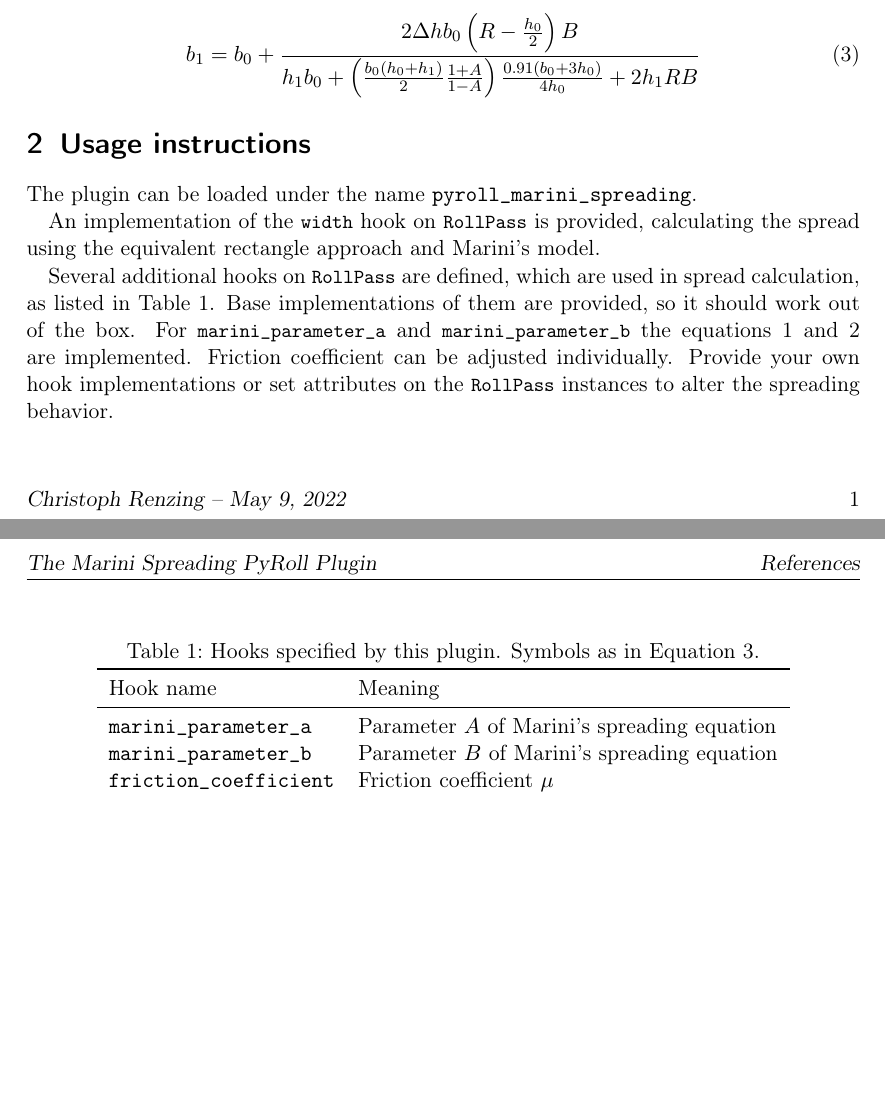
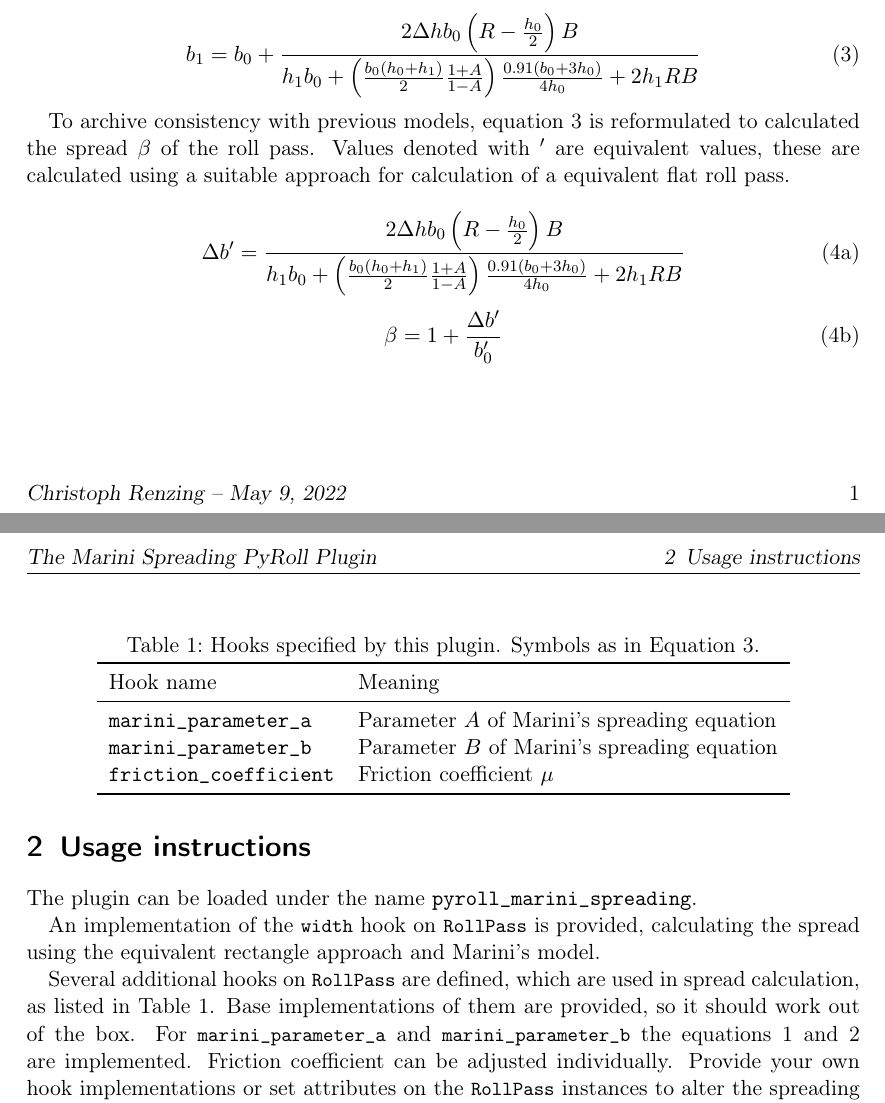
Before and after one commit to pyroll-project/pyroll-marini-spreading, a LaTeX document (docs/docs.tex): two parts of pages 1 and 2 of 2, joined at a grey line, cut so that both start at the same text, the shorter picture padded with empty space. Compiled offline with pdfLaTeX.

Commit message:
minor refactoring and compiled docs

```diff
--- a/docs/docs.tex
+++ b/docs/docs.tex
@@ -41,6 +41,20 @@
         \label{eq:marini}
     \end{equation}
 
+    To archive consistency with previous models, equation~\ref{eq:marini} is reformulated to calculated the spread $\beta$ of the roll pass.
+    Values denoted with $'$ are equivalent values, these are calculated using a suitable approach for calculation of a equivalent flat roll pass.
+
+    \begin{subequations}
+        \begin{equation}
+            \Delta b' = \frac{2 \Delta h b_0 \left( R - \frac{h_0}{2} \right) B }{h_1 b_0 + \left( \frac{b_0 \left( h_0 + h_1 \right)}{2} \frac{1 + A}{1 - A} \right) \frac{0.91 \left( b_0 + 3 h_0 \right)}{4 h_0} + 2 h_1 R B}
+            \label{eq:delta-b}
+        \end{equation}
+        \begin{equation}
+        \beta = 1 + \frac{\Delta b'}{b_0'}
+        \label{eq:spread-reformulated}
+    \end{equation}
+    \end{subequations}
+
 
     \section{Usage instructions}\label{sec:usage-instructions}
 
```
Also changed, not shown: docs/docs.pdf, 3 other files.
